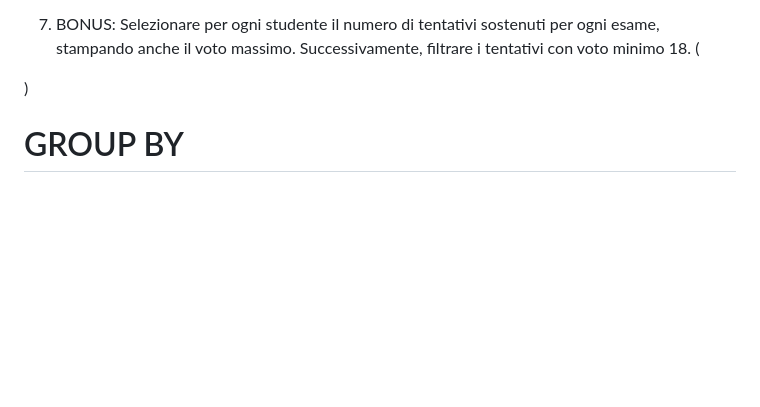
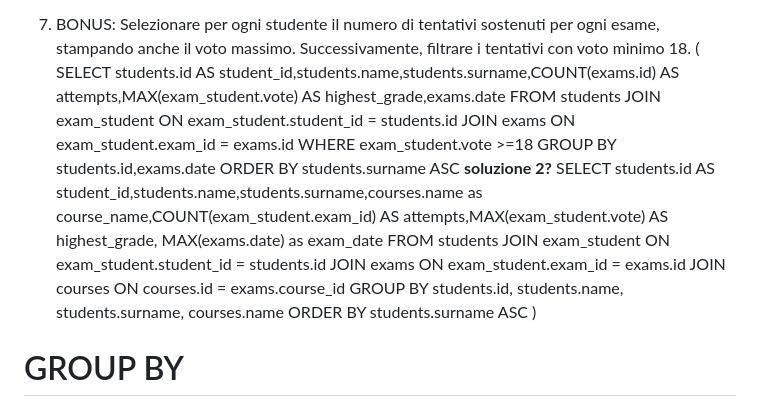
Before and after one commit to NavodContrath/db-university, a Markdown page: README3.md, the part around the change. Rendered like a GitHub page; blank space fills up the shorter version.

Commit message:
feat: add SQL queries to count exam attempts and highest grades for students

```diff
--- a/README3.md
+++ b/README3.md
@@ -55,7 +55,21 @@ WHERE departments.name = 'Dipartimento di Matematica'
 
 7. BONUS: Selezionare per ogni studente il numero di tentativi sostenuti per ogni esame, stampando anche il voto massimo. Successivamente, filtrare i tentativi con voto minimo 18.
 (
-
+SELECT students.id AS student_id,students.name,students.surname,COUNT(exams.id) AS attempts,MAX(exam_student.vote) AS highest_grade,exams.date
+FROM students
+JOIN exam_student ON exam_student.student_id = students.id
+JOIN exams ON exam_student.exam_id = exams.id
+WHERE exam_student.vote >=18
+GROUP BY students.id,exams.date
+ORDER BY students.surname ASC
+**soluzione 2?**
+SELECT students.id AS student_id,students.name,students.surname,courses.name as course_name,COUNT(exam_student.exam_id) AS attempts,MAX(exam_student.vote) AS highest_grade, MAX(exams.date) as exam_date
+FROM students
+JOIN exam_student ON exam_student.student_id = students.id
+JOIN exams ON exam_student.exam_id = exams.id
+JOIN courses ON courses.id = exams.course_id
+GROUP BY students.id, students.name, students.surname, courses.name
+ORDER BY students.surname ASC
 )
 # GROUP BY
 1. Contare quanti iscritti ci sono stati ogni anno
```
